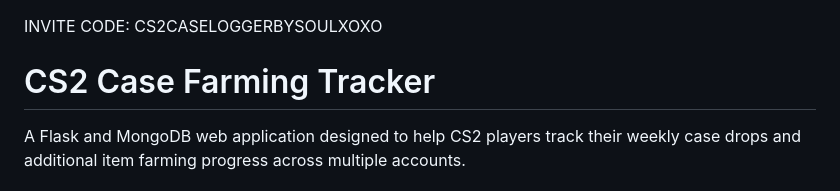
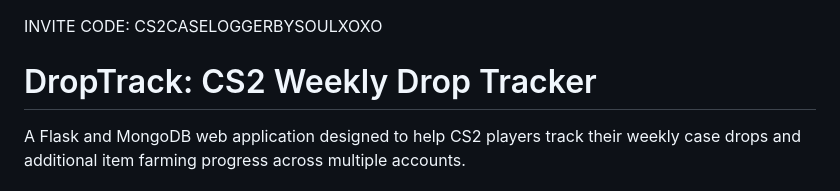
Before and after one commit to SoulxSlayer/CS2-Case-Farming-Logger, a Markdown page: README.md, the part around the change. Rendered like a GitHub page.

```diff
--- a/README.md
+++ b/README.md
@@ -1,6 +1,6 @@
 INVITE CODE: CS2CASELOGGERBYSOULXOXO
 
-# CS2 Case Farming Tracker
+# DropTrack: CS2 Weekly Drop Tracker
 
 A Flask and MongoDB web application designed to help CS2 players track their weekly case drops and additional item farming progress across multiple accounts.
 
```
